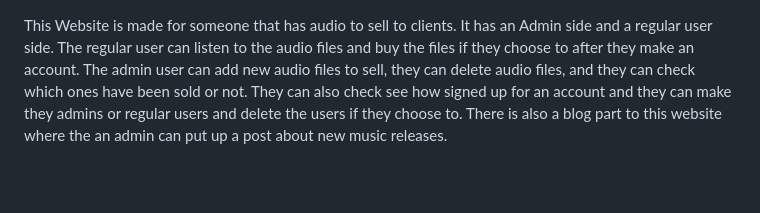
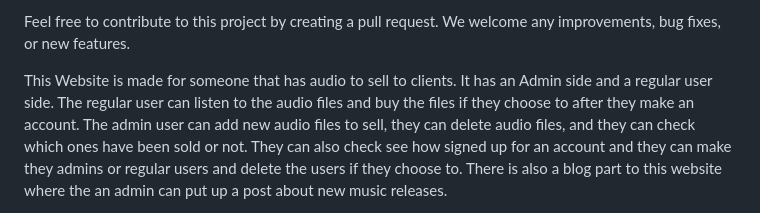
Before and after one commit to kulan01/beatstore, a Markdown page: README.md, the part around the change. Drawn GitHub-style; blank space fills up the shorter version.

```diff
--- a/README.md
+++ b/README.md
@@ -1,3 +1,9 @@
+Feel free to contribute to this project by creating a pull request. We welcome any improvements, bug fixes, or new features.
+
+
+
+
+
 This Website is made for someone that has audio to sell to clients.
 It has an Admin side and a regular user side.
 The regular user can listen to the audio files and buy the files if they choose to after they make an account. The admin user can add new audio files to sell, they can delete audio files, and they can check which ones have been sold or not. They can also check see how signed up for an account and they can make they admins or regular users and delete the users if they choose to. There is also a blog part to this website where the an admin can put up a post about new music releases.
```
